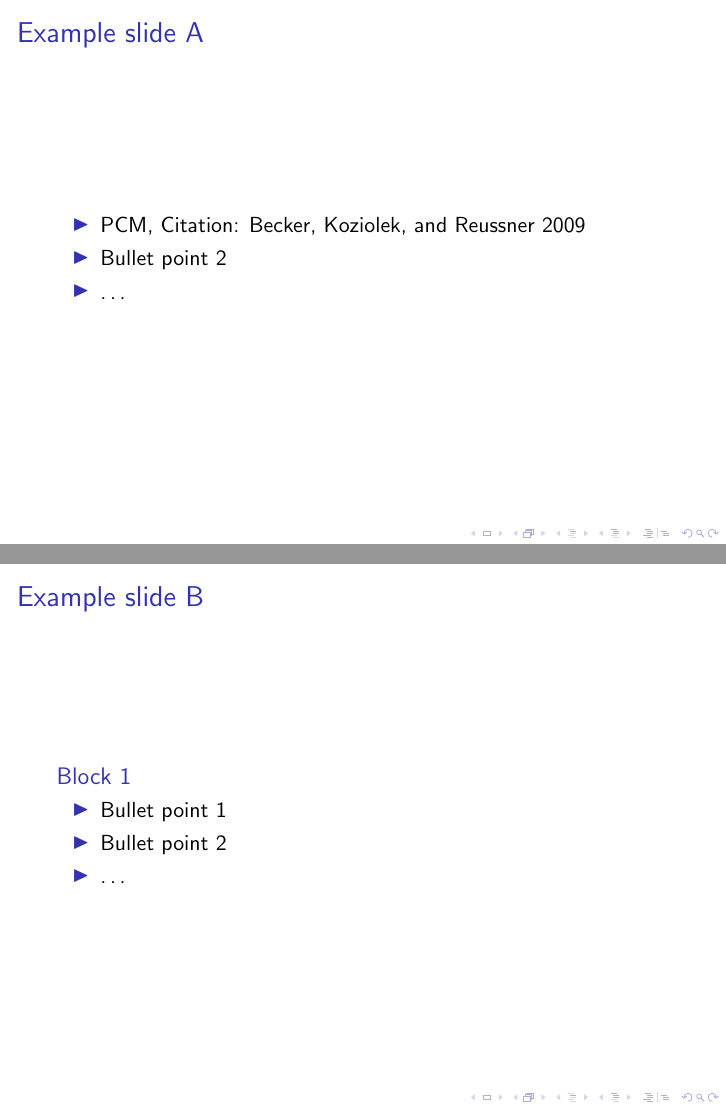
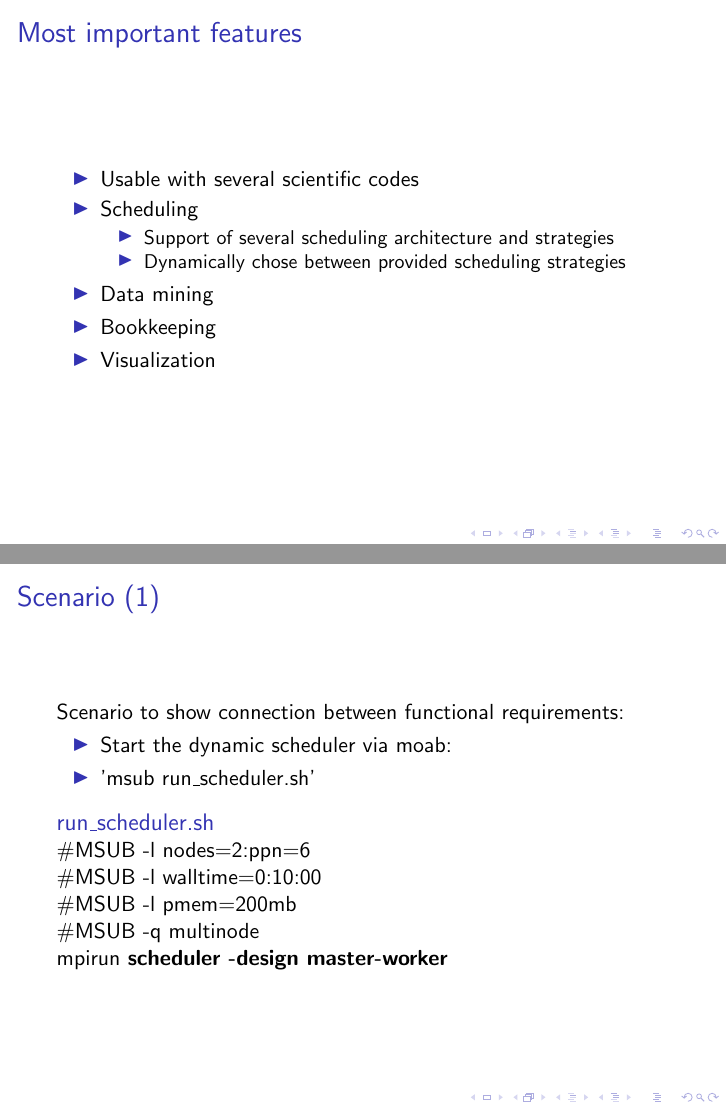
Before and after one commit to ardkastrati/Dynamic-Scheduler, LaTeX slides (docs/specification_presentation/specification_presentation.tex): pages 17 and 19 of 24 before the commit and pages 17 and 19 of 20 after it, joined at a grey line. Compiled offline with pdfLaTeX; a LaTeX package or settings file that is missing is left out.

Commit message:
Modified presentation

```diff
--- a/docs/specification_presentation/specification_presentation.tex
+++ b/docs/specification_presentation/specification_presentation.tex
@@ -98,72 +99,21 @@
 \section{Most important features}
 	\begin{frame}{Most important features}
 		\begin{itemize}
+			\pause
 			\item Usable with several scientific codes
 			\pause
-			\item Dynamically chose between provided scheduling strategies
+			\item Scheduling
+				\begin{itemize}
+					\item Support of several scheduling architecture and strategies
+					\item Dynamically chose between provided scheduling strategies
+				\end{itemize}
+
 			\pause
-			\item
+			\item Data mining
 			\pause
-			\item
+			\item Bookkeeping
 			\pause
-			\item
+			\item Visualization
 		\end{itemize}
 	\end{frame}
 
-
-
-
-
-
-
-
-
-
-
-
-
-
-
-
-
-
-
-
-
-
-
-
-
-
-
-
-
-
-
-
-\section{Section 1}
-\subsection{Subsection 1.1}
-\begin{frame}{Example slide A}
-\begin{itemize}
-\item PCM, Citation: \cite{becker2008a} %\language
-\pause
-\item Bullet point 2
-\item \dots
-\end{itemize}
-\end{frame}
-
-\subsection{Subsection 1.2}
-\begin{frame}{Example slide B}
-\begin{block}{Block 1}
-\begin{itemize}
-\item Bullet point 1
-\pause
-\item Bullet point 2
-\item \dots
-\end{itemize}
-\end{block}
-\end{frame}
-
-\section{Section 2}
-\begin{frame}{Example slide C}
-\begin{exampleblock}{Example 1}
@@ -179 +120,19 @@
-\begin{frame}{Example slide D}
+\section{Scenario}
+	\begin{frame}{Scenario (1)}
+		Scenario to show connection between functional requirements:
+		\pause
+		\begin{itemize}
+			\item Start the dynamic scheduler via moab:
+			\item 'msub run\_scheduler.sh'
+		\end{itemize}
+		\begin{block}{run\_scheduler.sh}
+			\#MSUB -l nodes=2:ppn=6 \\
+			\#MSUB -l walltime=0:10:00 \\
+			\#MSUB -l pmem=200mb \\
+			\#MSUB -q multinode \\
+			mpirun \textbf{scheduler -design master-worker}
+		\end{block}
+	\end{frame}
+	\begin{frame}{Scenario (2)}
+		\center -activity diagram in image viewer-
+	\end{frame}
```
Also changed, not shown: docs/specification_presentation/images/aktivity_diagram.jpg (added), docs/specification_presentation/images/aktivity_diagram.png (added), docs/specification_presentation/specification_presentation.tex (30 more changed lines).
